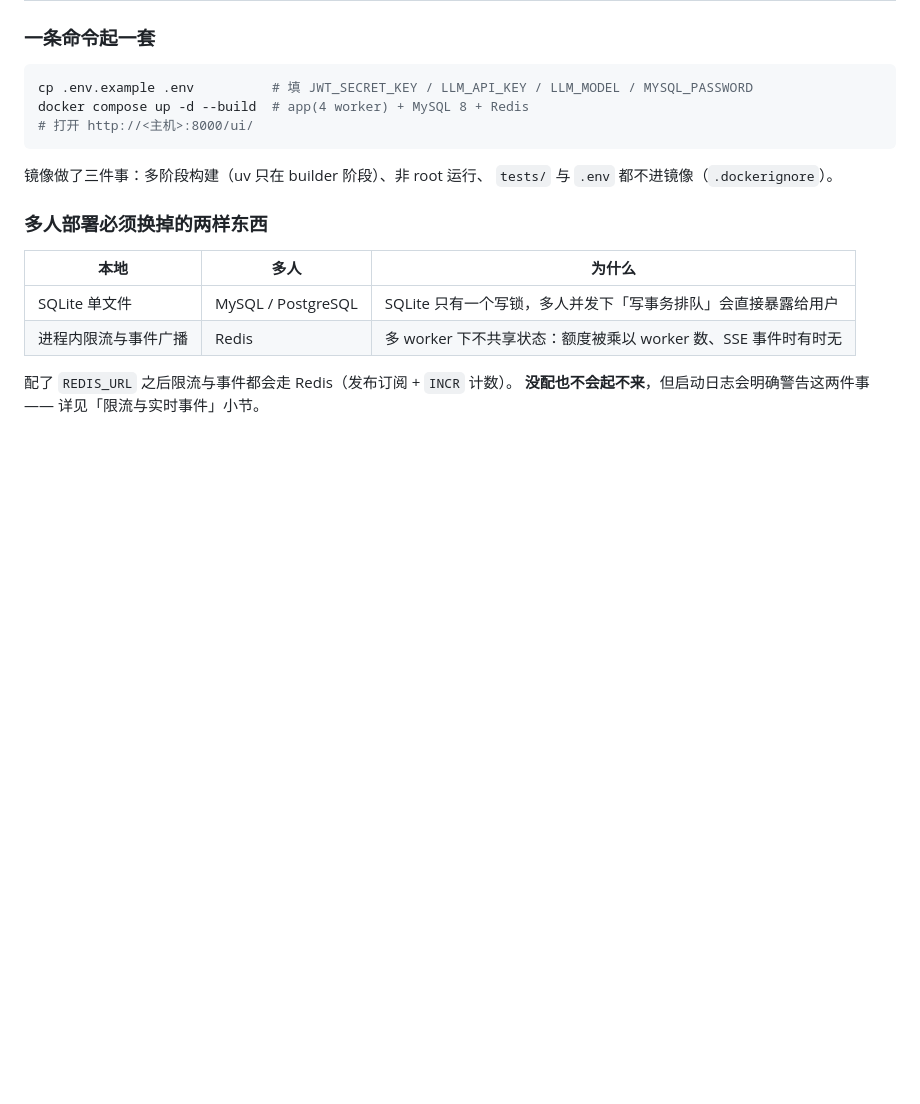
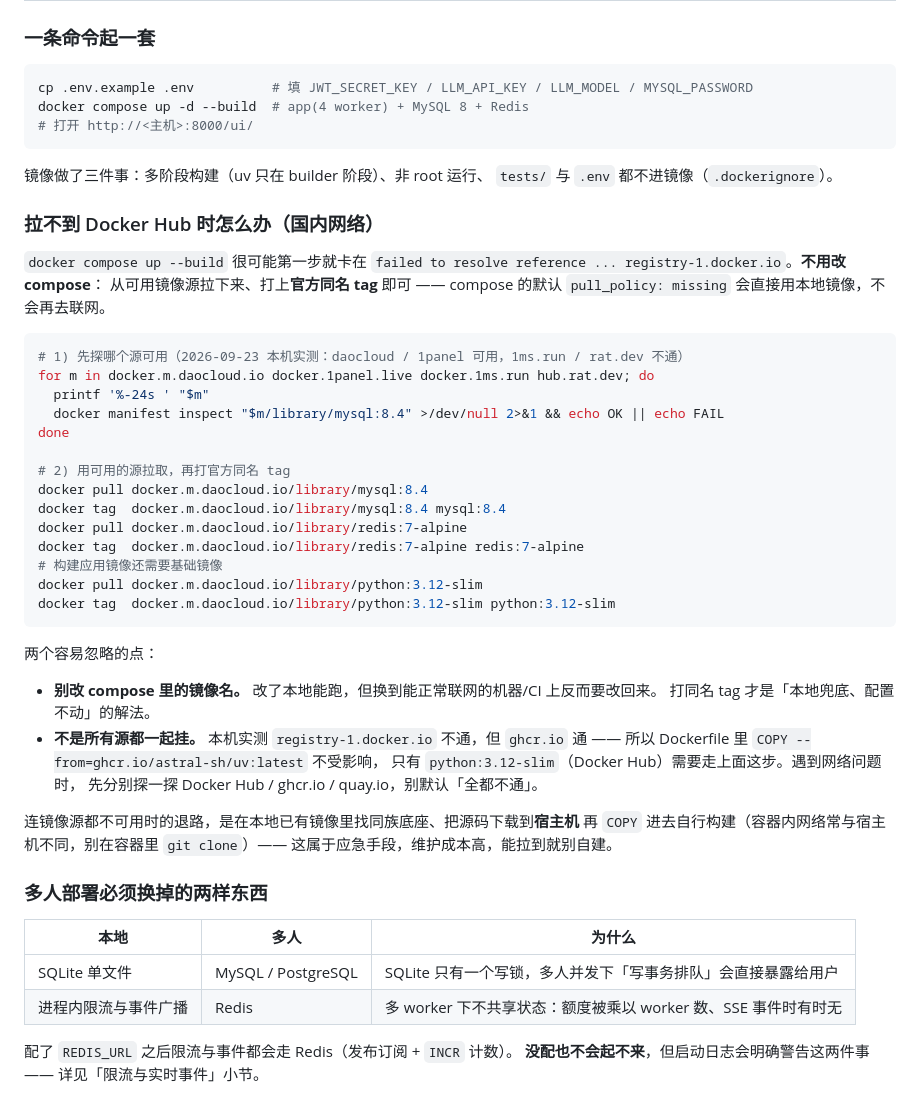
Before and after one commit to PopZack/AI-Development-Platform, a Markdown page: README.md, the part around the change. Rendered like a GitHub page; blank space fills up the shorter version.

Commit message:
docs(deploy): 补「拉不到 Docker Hub 时怎么办」
多人部署第一条命令就可能卡住的地方，本地实测踩到了：
docker compose up --build 报
  failed to resolve reference "docker.io/library/mysql:8.4":
  dialing registry-1.docker.io:443 ... 无法连接

补上兜底做法（配置不动）：
- 先探哪些镜像源可用，本机实测 docker.m.daocloud.io 与 docker.1panel.live 可用，
  1ms.run 与 hub.rat.dev 不通
- 从可用源拉取后打**官方同名 tag**（mysql:8.4 / redis:7-alpine / python:3.12-slim），
  compose 的默认 pull_policy: missing 就会直接用本地镜像
- 强调别改 compose 里的镜像名：本地改了能跑，换到能联网的机器/CI 反而要改回来

顺带记录一个容易误判的点：**不是所有 registry 一起挂**。
本机 registry-1.docker.io 不通但 ghcr.io 通（HTTP 401，属正常鉴权响应），
所以 Dockerfile 里 COPY --from=ghcr.io/astral-sh/uv:latest 不受影响，
只有 python:3.12-slim 需要走镜像源。遇到网络问题先分别探三个源，别默认全不通。

````diff
--- a/README.md
+++ b/README.md
@@ -851,6 +851,43 @@ docker compose up -d --build  # app(4 worker) + MySQL 8 + Redis
 镜像做了三件事：多阶段构建（uv 只在 builder 阶段）、非 root 运行、
 `tests/` 与 `.env` 都不进镜像（`.dockerignore`）。
 
+### 拉不到 Docker Hub 时怎么办（国内网络）
+
+`docker compose up --build` 很可能第一步就卡在
+`failed to resolve reference ... registry-1.docker.io`。**不用改 compose**：
+从可用镜像源拉下来、打上**官方同名 tag** 即可 —— compose 的默认
+`pull_policy: missing` 会直接用本地镜像，不会再去联网。
+
+```bash
+# 1) 先探哪个源可用（2026-09-23 本机实测：daocloud / 1panel 可用，1ms.run / rat.dev 不通）
+for m in docker.m.daocloud.io docker.1panel.live docker.1ms.run hub.rat.dev; do
+  printf '%-24s ' "$m"
+  docker manifest inspect "$m/library/mysql:8.4" >/dev/null 2>&1 && echo OK || echo FAIL
+done
+
+# 2) 用可用的源拉取，再打官方同名 tag
+docker pull docker.m.daocloud.io/library/mysql:8.4
+docker tag  docker.m.daocloud.io/library/mysql:8.4 mysql:8.4
+docker pull docker.m.daocloud.io/library/redis:7-alpine
+docker tag  docker.m.daocloud.io/library/redis:7-alpine redis:7-alpine
+# 构建应用镜像还需要基础镜像
+docker pull docker.m.daocloud.io/library/python:3.12-slim
+docker tag  docker.m.daocloud.io/library/python:3.12-slim python:3.12-slim
+```
+
+两个容易忽略的点：
+
+- **别改 compose 里的镜像名。** 改了本地能跑，但换到能正常联网的机器/CI 上反而要改回来。
+  打同名 tag 才是「本地兜底、配置不动」的解法。
+- **不是所有源都一起挂。** 本机实测 `registry-1.docker.io` 不通，但 `ghcr.io` 通 ——
+  所以 Dockerfile 里 `COPY --from=ghcr.io/astral-sh/uv:latest` 不受影响，
+  只有 `python:3.12-slim`（Docker Hub）需要走上面这步。遇到网络问题时，
+  先分别探一探 Docker Hub / ghcr.io / quay.io，别默认「全都不通」。
+
+连镜像源都不可用时的退路，是在本地已有镜像里找同族底座、把源码下载到**宿主机**
+再 `COPY` 进去自行构建（容器内网络常与宿主机不同，别在容器里 `git clone`）——
+这属于应急手段，维护成本高，能拉到就别自建。
+
 ### 多人部署必须换掉的两样东西
 
 | 本地 | 多人 | 为什么 |
````
